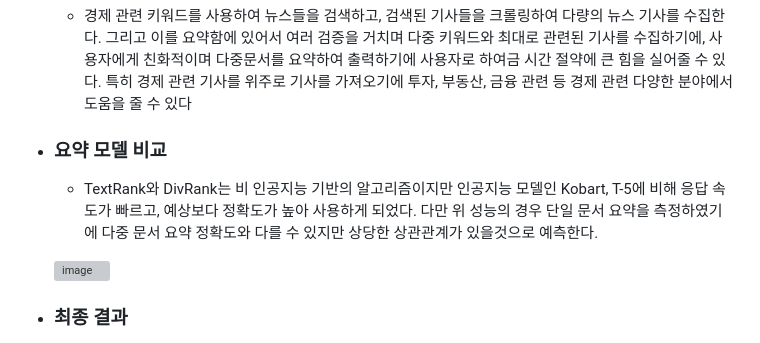
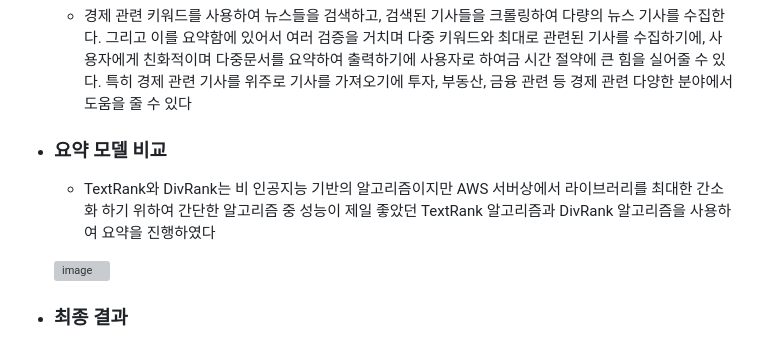
Before and after one commit to HBNU-SWUNIV/come-capstone23-hdam, a Markdown page: README.md, the part around the change. GitHub-like rendering; grey boxes are pictures that could not be loaded.

```diff
--- a/README.md
+++ b/README.md
@@ -63,7 +63,7 @@
    - 경제 관련 키워드를 사용하여 뉴스들을 검색하고, 검색된 기사들을 크롤링하여 다량의 뉴스 기사를 수집한다. 그리고 이를 요약함에 있어서 여러 검증을 거치며 다중 키워드와 최대로 관련된 기사를 수집하기에, 사용자에게 친화적이며 다중문서를 요약하여 출력하기에 사용자로 하여금 시간 절약에 큰 힘을 실어줄 수 있다. 특히 경제 관련 기사를 위주로 기사를 가져오기에 투자, 부동산, 금융 관련 등 경제 관련 다양한 분야에서 도움을 줄 수 있다
 
  - ### 요약 모델 비교
-   - TextRank와 DivRank는 비 인공지능 기반의 알고리즘이지만 인공지능 모델인 Kobart, T-5에 비해 응답 속도가 빠르고, 예상보다 정확도가 높아 사용하게 되었다. 다만 위 성능의 경우 단일 문서 요약을 측정하였기에 다중 문서 요약 정확도와 다를 수 있지만 상당한 상관관계가 있을것으로 예측한다.
+   - TextRank와 DivRank는 비 인공지능 기반의 알고리즘이지만 AWS 서버상에서 라이브러리를 최대한 간소화 하기 위하여 간단한 알고리즘 중 성능이 제일 좋았던 TextRank 알고리즘과 DivRank 알고리즘을 사용하여 요약을 진행하였다
 
     ![image](https://github.com/HBNU-SWUNIV/come-capstone23-hdam/assets/125301371/66f8d992-69c4-4f46-9087-2f451662c1f5)
 
```
